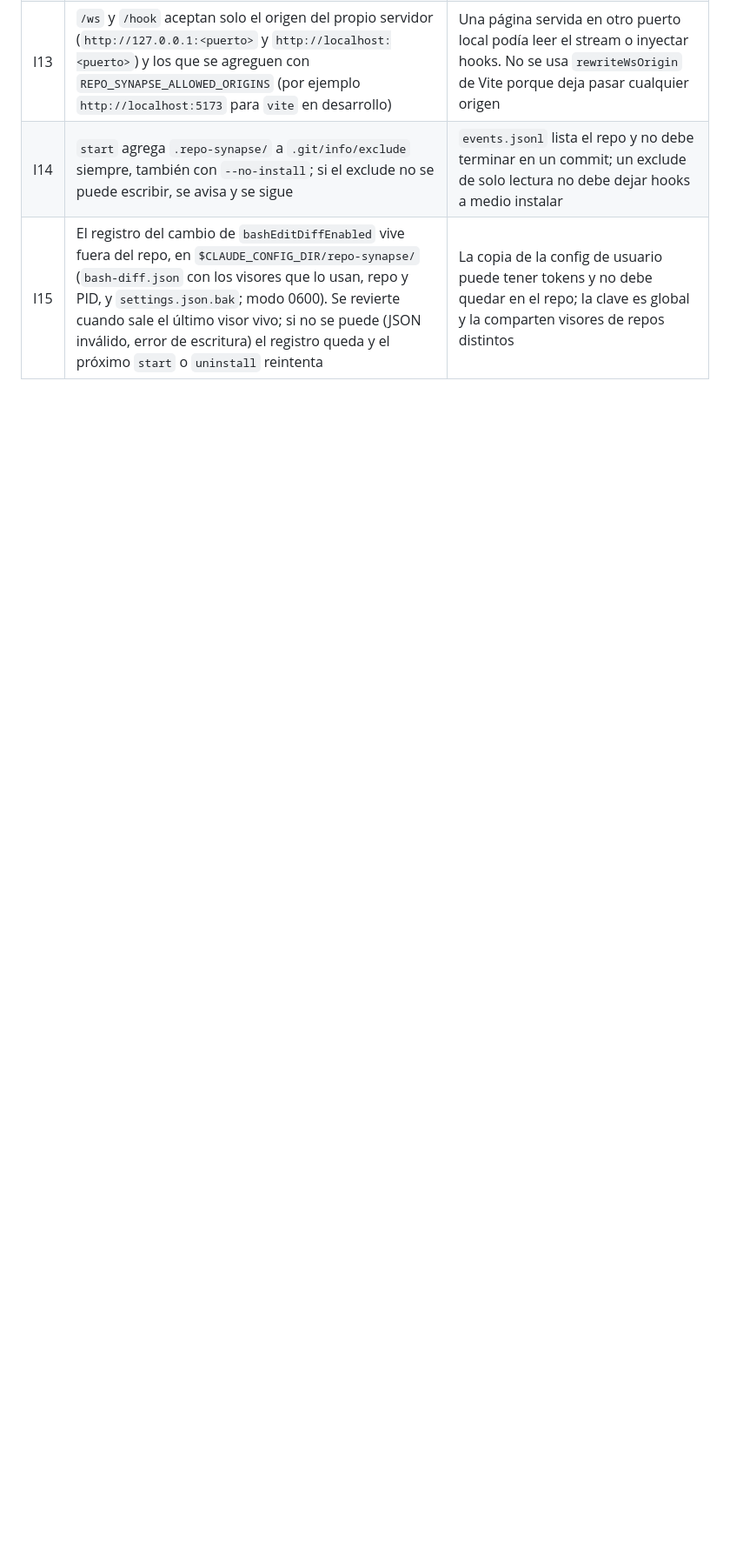
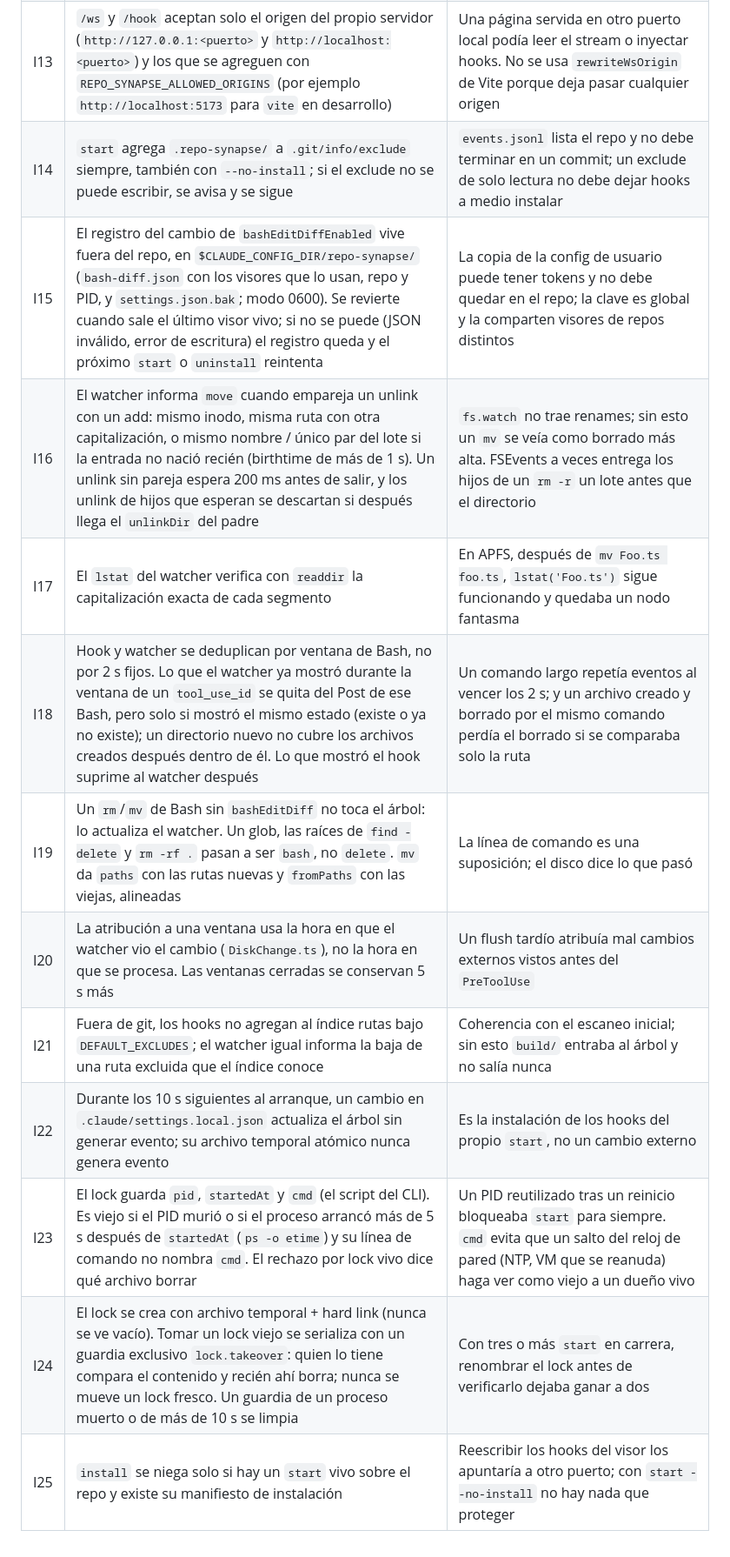
Before and after one commit to upex-galaxy/neurons, a Markdown page: docs/DECISIONS.md, the part around the change. Shown at 87% size. Rendered like a GitHub page; blank space fills up the shorter version.

Commit message:
docs: record round 2 decisions
Co-Authored-By: Claude Opus 5.5 <noreply@anthropic.com>
Claude-Session: https://claude.ai/code/session_01GUfCmKfszHepnRSSvSeN2C

```diff
--- a/docs/DECISIONS.md
+++ b/docs/DECISIONS.md
@@ -39,3 +39,13 @@ Registro de decisiones con su motivo. Las marcadas "ronda" salen de la ronda de
 | I13 | `/ws` y `/hook` aceptan solo el origen del propio servidor (`http://127.0.0.1:<puerto>` y `http://localhost:<puerto>`) y los que se agreguen con `REPO_SYNAPSE_ALLOWED_ORIGINS` (por ejemplo `http://localhost:5173` para `vite` en desarrollo) | Una página servida en otro puerto local podía leer el stream o inyectar hooks. No se usa `rewriteWsOrigin` de Vite porque deja pasar cualquier origen |
 | I14 | `start` agrega `.repo-synapse/` a `.git/info/exclude` siempre, también con `--no-install`; si el exclude no se puede escribir, se avisa y se sigue | `events.jsonl` lista el repo y no debe terminar en un commit; un exclude de solo lectura no debe dejar hooks a medio instalar |
 | I15 | El registro del cambio de `bashEditDiffEnabled` vive fuera del repo, en `$CLAUDE_CONFIG_DIR/repo-synapse/` (`bash-diff.json` con los visores que lo usan, repo y PID, y `settings.json.bak`; modo 0600). Se revierte cuando sale el último visor vivo; si no se puede (JSON inválido, error de escritura) el registro queda y el próximo `start` o `uninstall` reintenta | La copia de la config de usuario puede tener tokens y no debe quedar en el repo; la clave es global y la comparten visores de repos distintos |
+| I16 | El watcher informa `move` cuando empareja un unlink con un add: mismo inodo, misma ruta con otra capitalización, o mismo nombre / único par del lote si la entrada no nació recién (birthtime de más de 1 s). Un unlink sin pareja espera 200 ms antes de salir, y los unlink de hijos que esperan se descartan si después llega el `unlinkDir` del padre | `fs.watch` no trae renames; sin esto un `mv` se veía como borrado más alta. FSEvents a veces entrega los hijos de un `rm -r` un lote antes que el directorio |
+| I17 | El `lstat` del watcher verifica con `readdir` la capitalización exacta de cada segmento | En APFS, después de `mv Foo.ts foo.ts`, `lstat('Foo.ts')` sigue funcionando y quedaba un nodo fantasma |
+| I18 | Hook y watcher se deduplican por ventana de Bash, no por 2 s fijos. Lo que el watcher ya mostró durante la ventana de un `tool_use_id` se quita del Post de ese Bash, pero solo si mostró el mismo estado (existe o ya no existe); un directorio nuevo no cubre los archivos creados después dentro de él. Lo que mostró el hook suprime al watcher después | Un comando largo repetía eventos al vencer los 2 s; y un archivo creado y borrado por el mismo comando perdía el borrado si se comparaba solo la ruta |
+| I19 | Un `rm`/`mv` de Bash sin `bashEditDiff` no toca el árbol: lo actualiza el watcher. Un glob, las raíces de `find -delete` y `rm -rf .` pasan a ser `bash`, no `delete`. `mv` da `paths` con las rutas nuevas y `fromPaths` con las viejas, alineadas | La línea de comando es una suposición; el disco dice lo que pasó |
+| I20 | La atribución a una ventana usa la hora en que el watcher vio el cambio (`DiskChange.ts`), no la hora en que se procesa. Las ventanas cerradas se conservan 5 s más | Un flush tardío atribuía mal cambios externos vistos antes del `PreToolUse` |
+| I21 | Fuera de git, los hooks no agregan al índice rutas bajo `DEFAULT_EXCLUDES`; el watcher igual informa la baja de una ruta excluida que el índice conoce | Coherencia con el escaneo inicial; sin esto `build/` entraba al árbol y no salía nunca |
+| I22 | Durante los 10 s siguientes al arranque, un cambio en `.claude/settings.local.json` actualiza el árbol sin generar evento; su archivo temporal atómico nunca genera evento | Es la instalación de los hooks del propio `start`, no un cambio externo |
+| I23 | El lock guarda `pid`, `startedAt` y `cmd` (el script del CLI). Es viejo si el PID murió o si el proceso arrancó más de 5 s después de `startedAt` (`ps -o etime`) y su línea de comando no nombra `cmd`. El rechazo por lock vivo dice qué archivo borrar | Un PID reutilizado tras un reinicio bloqueaba `start` para siempre. `cmd` evita que un salto del reloj de pared (NTP, VM que se reanuda) haga ver como viejo a un dueño vivo |
+| I24 | El lock se crea con archivo temporal + hard link (nunca se ve vacío). Tomar un lock viejo se serializa con un guardia exclusivo `lock.takeover`: quien lo tiene compara el contenido y recién ahí borra; nunca se mueve un lock fresco. Un guardia de un proceso muerto o de más de 10 s se limpia | Con tres o más `start` en carrera, renombrar el lock antes de verificarlo dejaba ganar a dos |
+| I25 | `install` se niega solo si hay un `start` vivo sobre el repo y existe su manifiesto de instalación | Reescribir los hooks del visor los apuntaría a otro puerto; con `start --no-install` no hay nada que proteger |
```
